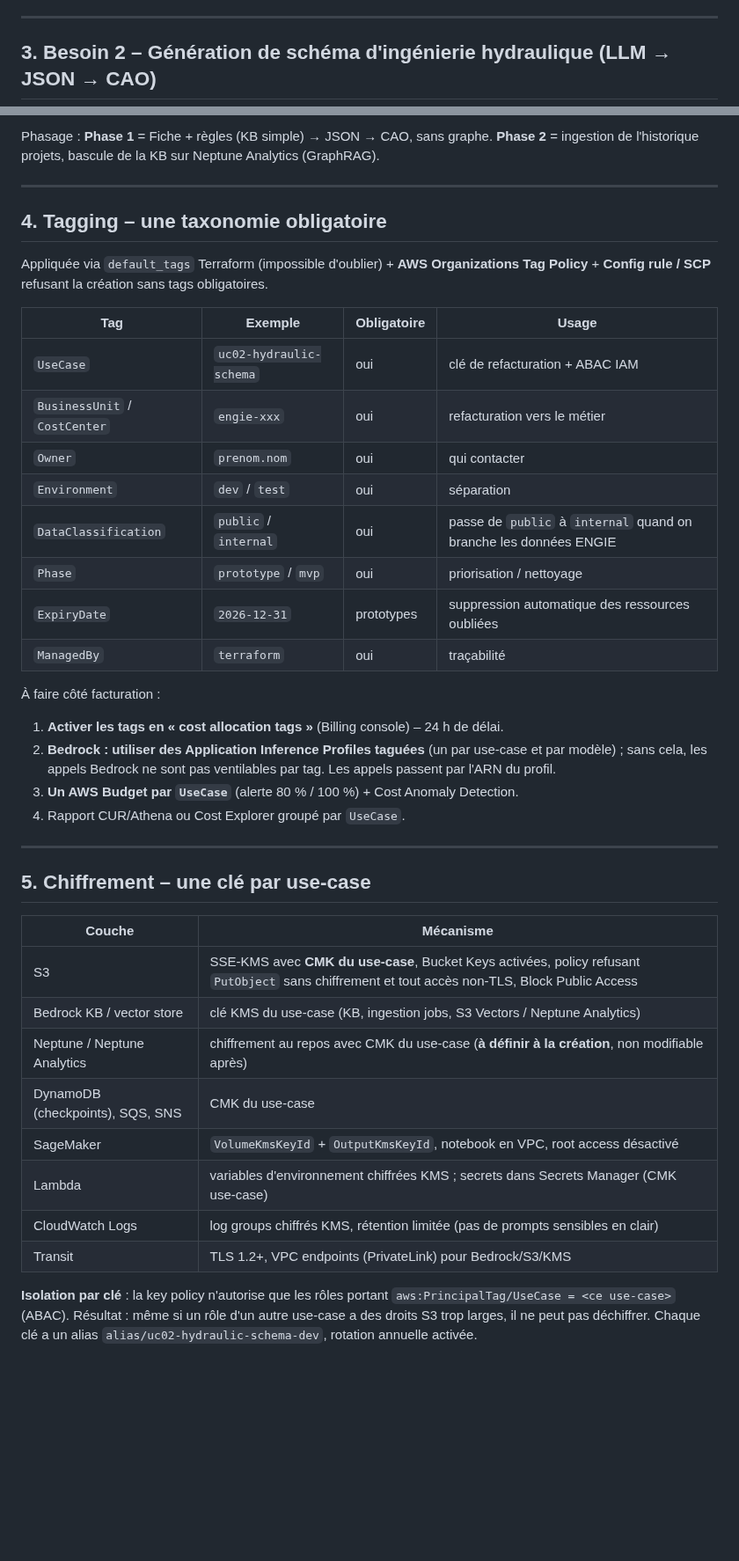
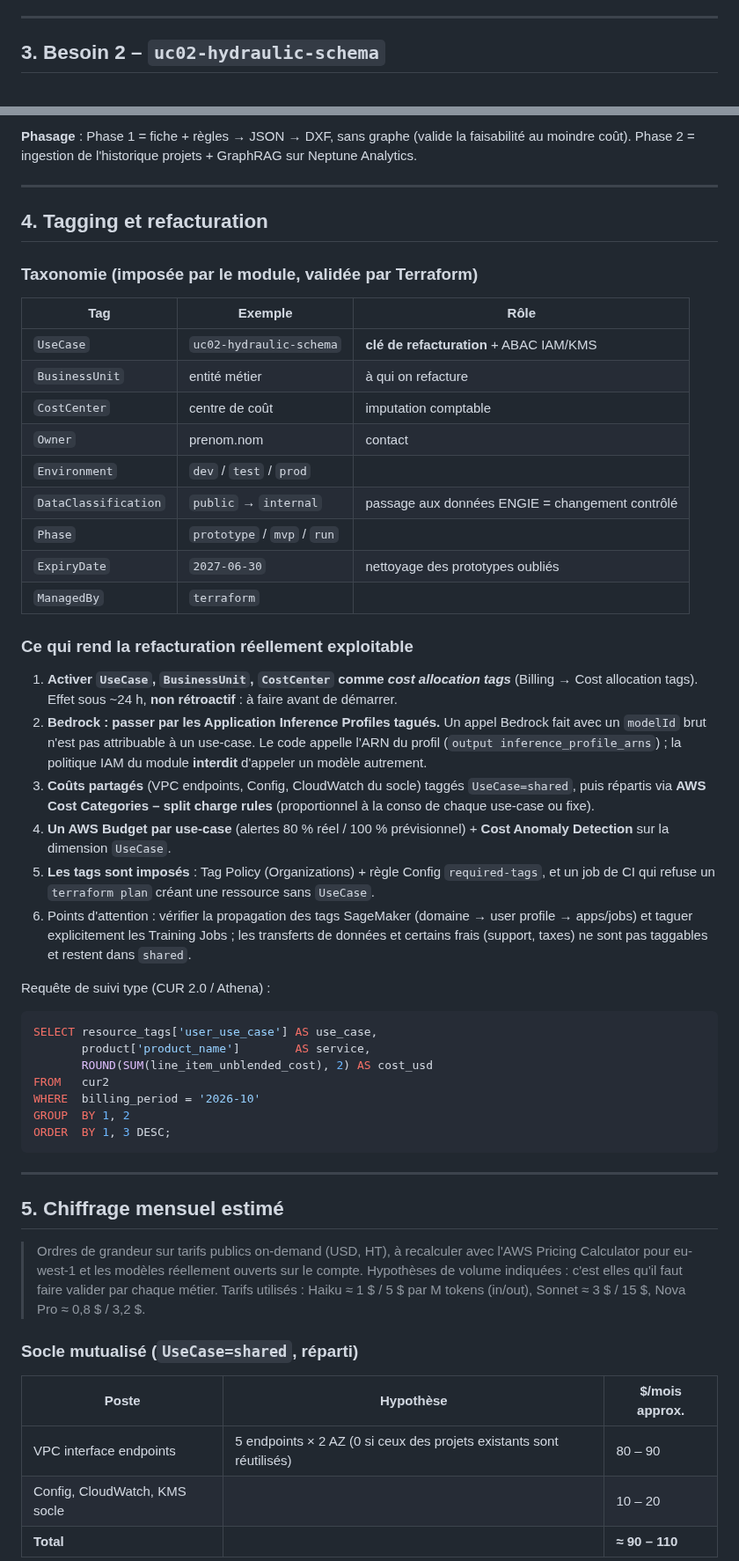
Before and after one commit to aymane-benchhab/aymane-benchhab, a Markdown page: docs/architecture-aws-multi-usecases.md, 2 parts joined by grey strips. Shown at 88% size. GitHub-like rendering; blank space fills up the shorter version.

````diff
--- a/docs/architecture-aws-multi-usecases.md
+++ b/docs/architecture-aws-multi-usecases.md
@@ -139,5 +63,5 @@ Points clés :
 
 ---
 
-## 3. Besoin 2 – Génération de schéma d'ingénierie hydraulique (LLM → JSON → CAO)
+## 3. Besoin 2 – `uc02-hydraulic-schema`
 
@@ -202,48 +88,66 @@ Choix recommandés (coût / simplicité) :
 
-Phasage : **Phase 1** = Fiche + règles (KB simple) → JSON → CAO, sans graphe.
-**Phase 2** = ingestion de l'historique projets, bascule de la KB sur Neptune Analytics (GraphRAG).
+**Phasage** : Phase 1 = fiche + règles → JSON → DXF, sans graphe (valide la faisabilité au moindre coût).
+Phase 2 = ingestion de l'historique projets + GraphRAG sur Neptune Analytics.
 
 ---
 
-## 4. Tagging – une taxonomie obligatoire
+## 4. Tagging et refacturation
 
-Appliquée via `default_tags` Terraform (impossible d'oublier) + **AWS Organizations Tag Policy** +
-**Config rule / SCP** refusant la création sans tags obligatoires.
+### Taxonomie (imposée par le module, validée par Terraform)
 
-| Tag | Exemple | Obligatoire | Usage |
-|---|---|---|---|
-| `UseCase` | `uc02-hydraulic-schema` | oui | clé de refacturation + ABAC IAM |
-| `BusinessUnit` / `CostCenter` | `engie-xxx` | oui | refacturation vers le métier |
-| `Owner` | `prenom.nom` | oui | qui contacter |
-| `Environment` | `dev` / `test` | oui | séparation |
-| `DataClassification` | `public` / `internal` | oui | passe de `public` à `internal` quand on branche les données ENGIE |
-| `Phase` | `prototype` / `mvp` | oui | priorisation / nettoyage |
-| `ExpiryDate` | `2026-12-31` | prototypes | suppression automatique des ressources oubliées |
-| `ManagedBy` | `terraform` | oui | traçabilité |
+| Tag | Exemple | Rôle |
+|---|---|---|
+| `UseCase` | `uc02-hydraulic-schema` | **clé de refacturation** + ABAC IAM/KMS |
+| `BusinessUnit` | entité métier | à qui on refacture |
+| `CostCenter` | centre de coût | imputation comptable |
+| `Owner` | prenom.nom | contact |
+| `Environment` | `dev` / `test` / `prod` | |
+| `DataClassification` | `public` → `internal` | passage aux données ENGIE = changement contrôlé |
+| `Phase` | `prototype` / `mvp` / `run` | |
+| `ExpiryDate` | `2027-06-30` | nettoyage des prototypes oubliés |
+| `ManagedBy` | `terraform` | |
 
-À faire côté facturation :
-1. **Activer les tags en « cost allocation tags »** (Billing console) – 24 h de délai.
-2. **Bedrock : utiliser des Application Inference Profiles taguées** (un par use-case et par modèle) ;
-   sans cela, les appels Bedrock ne sont pas ventilables par tag. Les appels passent par l'ARN du profil.
-3. **Un AWS Budget par `UseCase`** (alerte 80 % / 100 %) + Cost Anomaly Detection.
-4. Rapport CUR/Athena ou Cost Explorer groupé par `UseCase`.
+### Ce qui rend la refacturation réellement exploitable
+
+1. **Activer `UseCase`, `BusinessUnit`, `CostCenter` comme *cost allocation tags*** (Billing → Cost allocation
+   tags). Effet sous ~24 h, **non rétroactif** : à faire avant de démarrer.
+2. **Bedrock : passer par les Application Inference Profiles tagués.** Un appel Bedrock fait avec un
+   `modelId` brut n'est pas attribuable à un use-case. Le code appelle l'ARN du profil
+   (`output inference_profile_arns`) ; la politique IAM du module **interdit** d'appeler un modèle autrement.
+3. **Coûts partagés** (VPC endpoints, Config, CloudWatch du socle) taggés `UseCase=shared`, puis répartis via
+   **AWS Cost Categories – split charge rules** (proportionnel à la conso de chaque use-case ou fixe).
+4. **Un AWS Budget par use-case** (alertes 80 % réel / 100 % prévisionnel) + **Cost Anomaly Detection** sur la
+   dimension `UseCase`.
+5. **Les tags sont imposés** : Tag Policy (Organizations) + règle Config `required-tags`, et un job de CI qui
+   refuse un `terraform plan` créant une ressource sans `UseCase`.
+6. Points d'attention : vérifier la propagation des tags SageMaker (domaine → user profile → apps/jobs)
+   et taguer explicitement les Training Jobs ; les transferts de données et certains frais
+   (support, taxes) ne sont pas taggables et restent dans `shared`.
+
+Requête de suivi type (CUR 2.0 / Athena) :
+```sql
+SELECT resource_tags['user_use_case'] AS use_case,
+       product['product_name']        AS service,
+       ROUND(SUM(line_item_unblended_cost), 2) AS cost_usd
+FROM   cur2
+WHERE  billing_period = '2026-10'
+GROUP  BY 1, 2
+ORDER  BY 1, 3 DESC;
+```
 
 ---
 
-## 5. Chiffrement – une clé par use-case
+## 5. Chiffrage mensuel estimé
 
-| Couche | Mécanisme |
-|---|---|
-| S3 | SSE-KMS avec **CMK du use-case**, Bucket Keys activées, policy refusant `PutObject` sans chiffrement et tout accès non-TLS, Block Public Access |
-| Bedrock KB / vector store | clé KMS du use-case (KB, ingestion jobs, S3 Vectors / Neptune Analytics) |
-| Neptune / Neptune Analytics | chiffrement au repos avec CMK du use-case (**à définir à la création**, non modifiable après) |
-| DynamoDB (checkpoints), SQS, SNS | CMK du use-case |
-| SageMaker | `VolumeKmsKeyId` + `OutputKmsKeyId`, notebook en VPC, root access désactivé |
-| Lambda | variables d'environnement chiffrées KMS ; secrets dans Secrets Manager (CMK use-case) |
-| CloudWatch Logs | log groups chiffrés KMS, rétention limitée (pas de prompts sensibles en clair) |
-| Transit | TLS 1.2+, VPC endpoints (PrivateLink) pour Bedrock/S3/KMS |
+> Ordres de grandeur sur tarifs publics on-demand (USD, HT), à recalculer avec l'AWS Pricing Calculator
+> pour eu-west-1 et les modèles réellement ouverts sur le compte. Hypothèses de volume indiquées : c'est elles
+> qu'il faut faire valider par chaque métier.
+> Tarifs utilisés : Haiku ≈ 1 $ / 5 $ par M tokens (in/out), Sonnet ≈ 3 $ / 15 $, Nova Pro ≈ 0,8 $ / 3,2 $.
 
-**Isolation par clé** : la key policy n'autorise que les rôles portant `aws:PrincipalTag/UseCase = <ce use-case>`
-(ABAC). Résultat : même si un rôle d'un autre use-case a des droits S3 trop larges, il ne peut pas déchiffrer.
-Chaque clé a un alias `alias/uc02-hydraulic-schema-dev`, rotation annuelle activée.
+### Socle mutualisé (`UseCase=shared`, réparti)
+| Poste | Hypothèse | $/mois approx. |
+|---|---|---|
+| VPC interface endpoints | 5 endpoints × 2 AZ (0 si ceux des projets existants sont réutilisés) | 80 – 90 |
+| Config, CloudWatch, KMS socle | | 10 – 20 |
+| **Total** | | **≈ 90 – 110** |
 
````
Also changed, not shown: other parts of docs/architecture-aws-multi-usecases.md (+127 -195 lines), docs/diagrams/00-socle-mutualise.png (added), docs/diagrams/01-besoin1-agents-lab.png (added), docs/diagrams/02-besoin2-schema-hydraulique.png (added), 8 other files.
